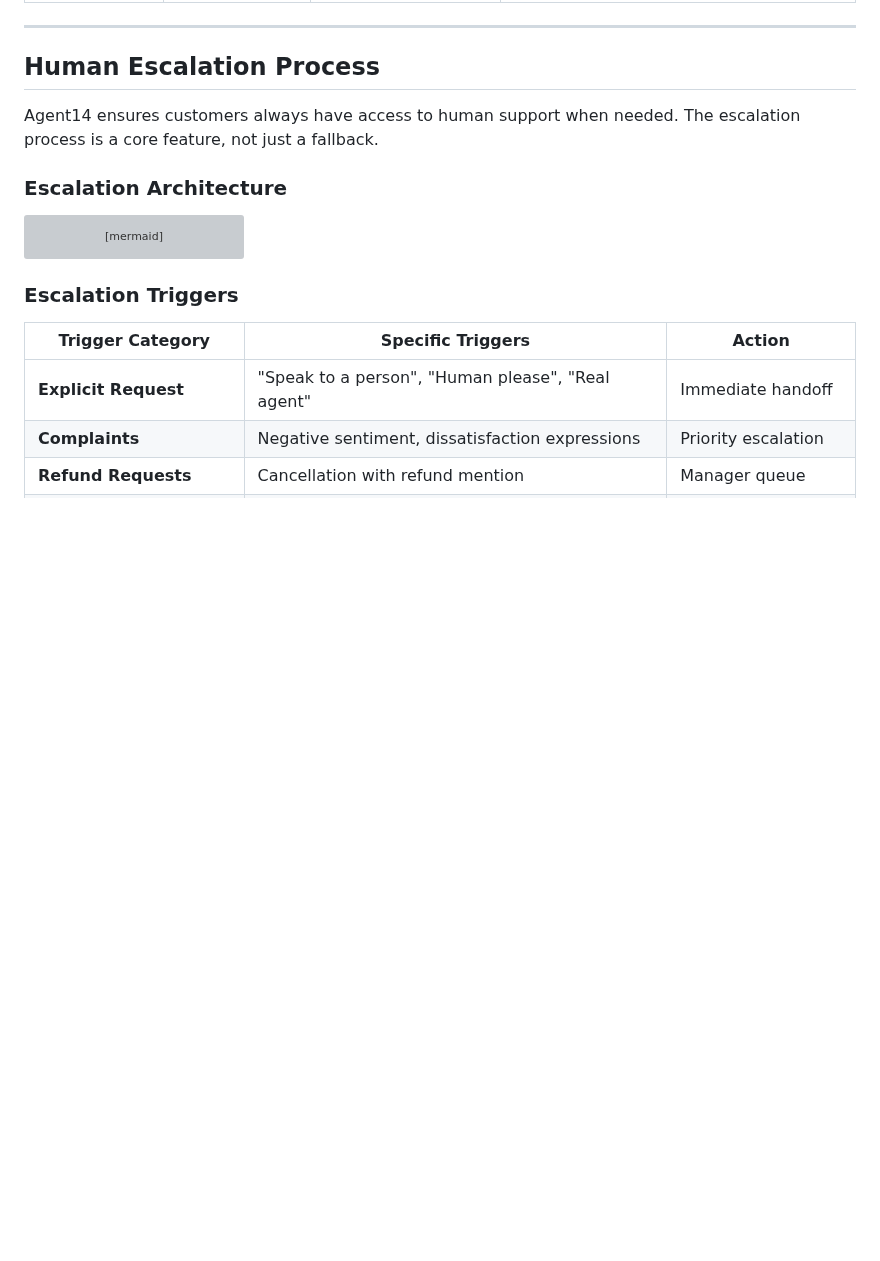
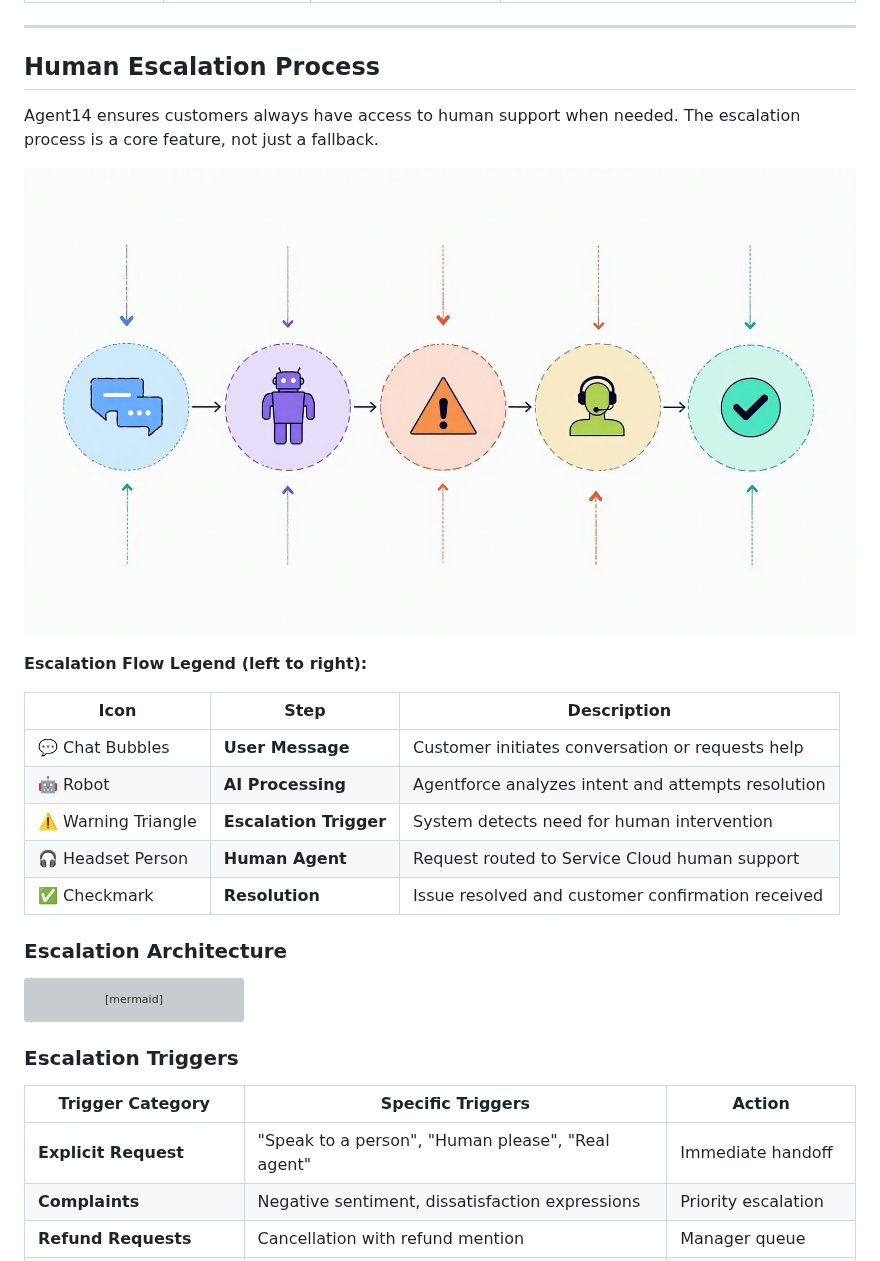
Before and after one commit to cogniresolutions/agent14, a Markdown page: docs/ARCHITECTURE.md, the part around the change. GitHub-like rendering; pictures changed too: docs/human-escalation-flow.jpg (added); blank space fills up the shorter version; grey boxes are pictures that could not be loaded.

```diff
--- a/docs/ARCHITECTURE.md
+++ b/docs/ARCHITECTURE.md
@@ -1163,6 +1163,18 @@ flowchart LR
 ## Human Escalation Process
 
 Agent14 ensures customers always have access to human support when needed. The escalation process is a core feature, not just a fallback.
+
+![Human Escalation Flow](./human-escalation-flow.jpg)
+
+**Escalation Flow Legend (left to right):**
+
+| Icon | Step | Description |
+|------|------|-------------|
+| 💬 Chat Bubbles | **User Message** | Customer initiates conversation or requests help |
+| 🤖 Robot | **AI Processing** | Agentforce analyzes intent and attempts resolution |
+| ⚠️ Warning Triangle | **Escalation Trigger** | System detects need for human intervention |
+| 🎧 Headset Person | **Human Agent** | Request routed to Service Cloud human support |
+| ✅ Checkmark | **Resolution** | Issue resolved and customer confirmation received |
 
 ### Escalation Architecture
 
```
